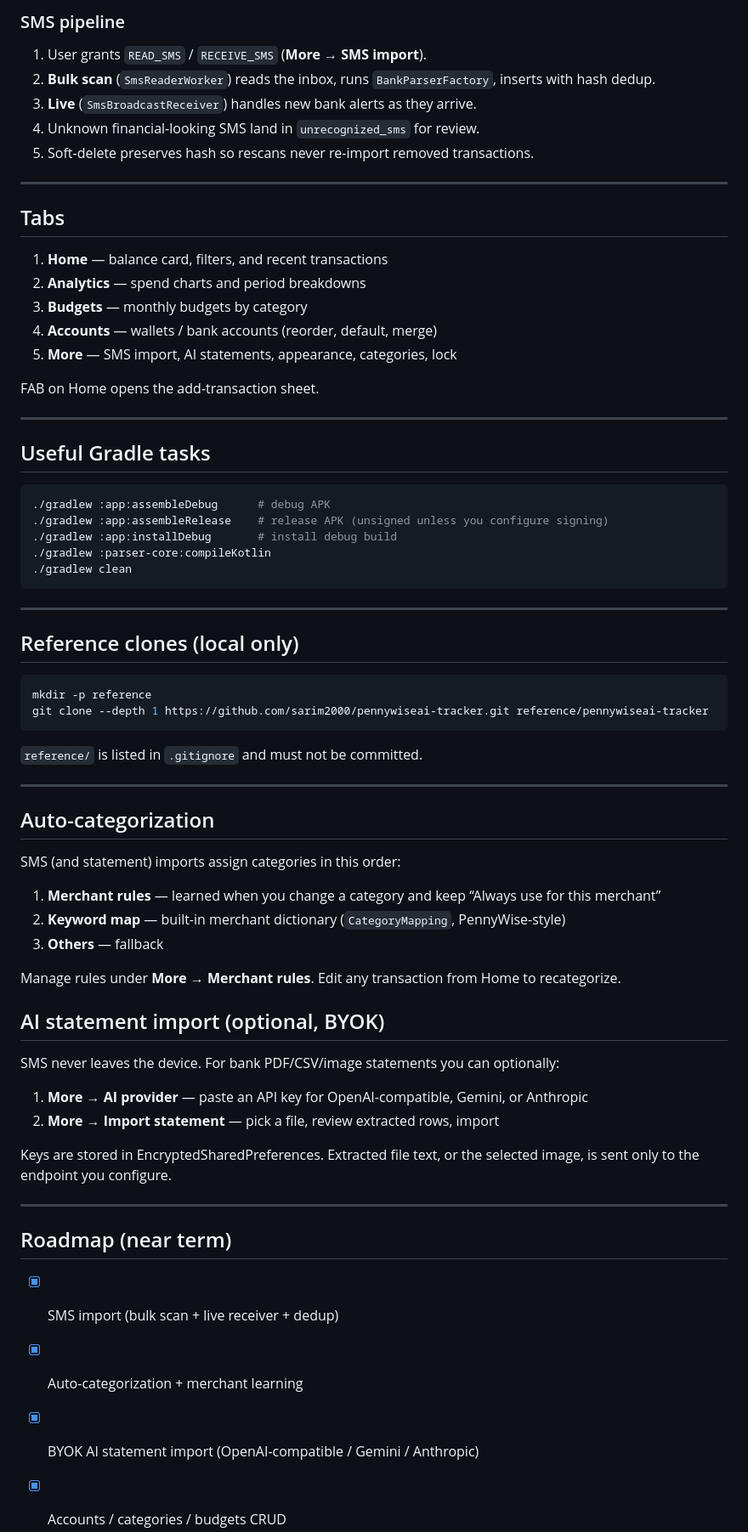
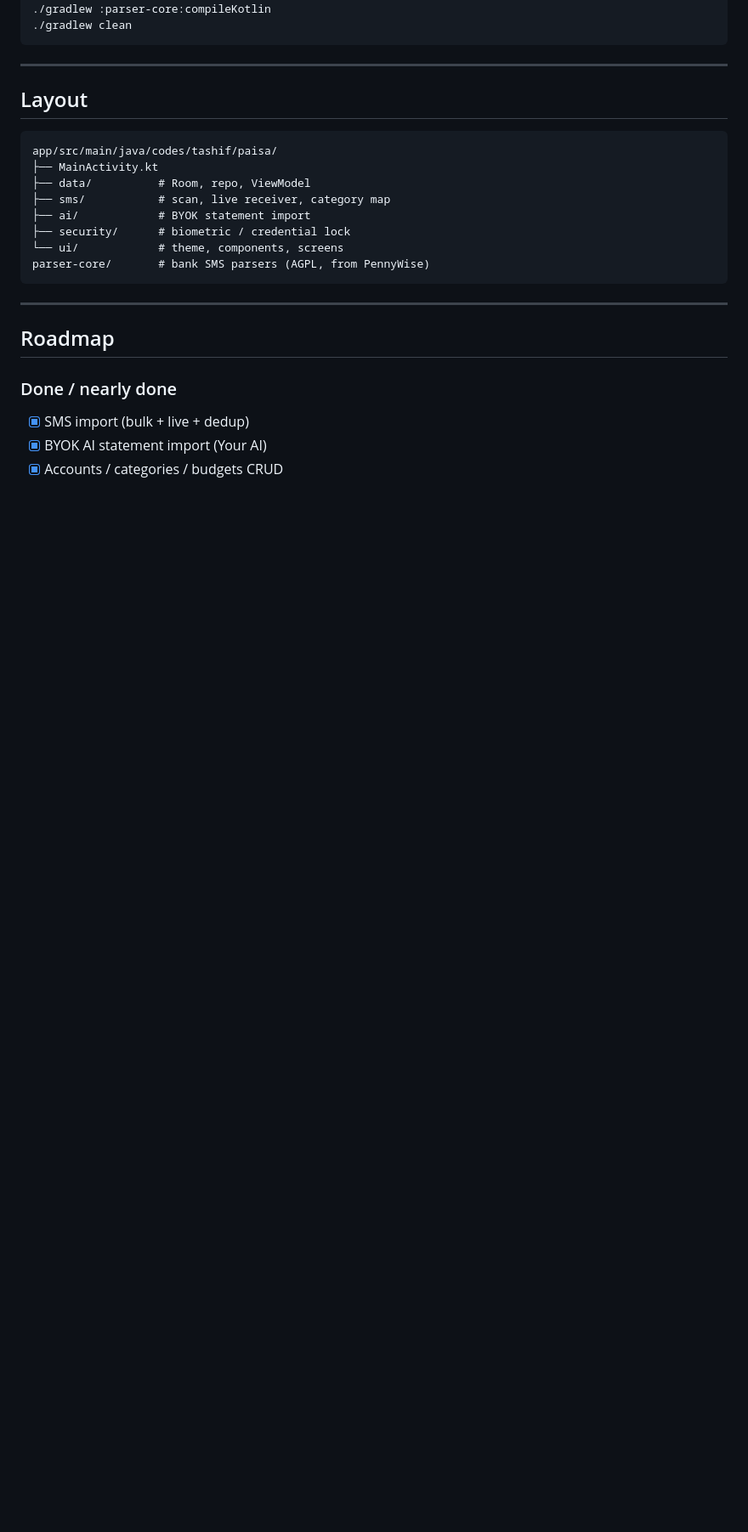
Before and after one commit to tashifkhan/Paisa, a Markdown page: README.md, the part around one of its changes. Shown at 85% size. GitHub-like rendering; blank space fills up the shorter version.

````diff
--- a/README.md
+++ b/README.md
@@ -144,73 +73,28 @@ parser-core/                 # bank SMS parsers (AGPL, from PennyWise)
-### SMS pipeline
-
-1. User grants `READ_SMS` / `RECEIVE_SMS` (**More → SMS import**).
-2. **Bulk scan** (`SmsReaderWorker`) reads the inbox, runs `BankParserFactory`, inserts with hash dedup.
-3. **Live** (`SmsBroadcastReceiver`) handles new bank alerts as they arrive.
-4. Unknown financial-looking SMS land in `unrecognized_sms` for review.
-5. Soft-delete preserves hash so rescans never re-import removed transactions.
-
----
-
-## Tabs
-
-1. **Home** — balance card, filters, and recent transactions
-2. **Analytics** — spend charts and period breakdowns
-3. **Budgets** — monthly budgets by category
-4. **Accounts** — wallets / bank accounts (reorder, default, merge)
-5. **More** — SMS import, AI statements, appearance, categories, lock
-
-FAB on Home opens the add-transaction sheet.
-
----
-
-## Useful Gradle tasks
-
-```bash
-./gradlew :app:assembleDebug      # debug APK
-./gradlew :app:assembleRelease    # release APK (unsigned unless you configure signing)
-./gradlew :app:installDebug       # install debug build
 ./gradlew :parser-core:compileKotlin
 ./gradlew clean
 ```
 
 ---
 
-## Reference clones (local only)
+## Layout
 
-```bash
-mkdir -p reference
-git clone --depth 1 https://github.com/sarim2000/pennywiseai-tracker.git reference/pennywiseai-tracker
 ```
-
-`reference/` is listed in `.gitignore` and must not be committed.
+app/src/main/java/codes/tashif/paisa/
+├── MainActivity.kt
+├── data/          # Room, repo, ViewModel
+├── sms/           # scan, live receiver, category map
+├── ai/            # BYOK statement import
+├── security/      # biometric / credential lock
+└── ui/            # theme, components, screens
+parser-core/       # bank SMS parsers (AGPL, from PennyWise)
+```
 
 ---
 
-## Auto-categorization
+## Roadmap
 
-SMS (and statement) imports assign categories in this order:
+### Done / nearly done
 
-1. **Merchant rules** — learned when you change a category and keep “Always use for this merchant”
-2. **Keyword map** — built-in merchant dictionary (`CategoryMapping`, PennyWise-style)
-3. **Others** — fallback
-
-Manage rules under **More → Merchant rules**. Edit any transaction from Home to recategorize.
-
-## AI statement import (optional, BYOK)
-
-SMS never leaves the device. For bank PDF/CSV/image statements you can optionally:
-
-1. **More → AI provider** — paste an API key for OpenAI-compatible, Gemini, or Anthropic
-2. **More → Import statement** — pick a file, review extracted rows, import
-
-Keys are stored in EncryptedSharedPreferences. Extracted file text, or the selected image, is sent
-only to the endpoint you configure.
-
----
-
-## Roadmap (near term)
-
-- [x] SMS import (bulk scan + live receiver + dedup)
-- [x] Auto-categorization + merchant learning
-- [x] BYOK AI statement import (OpenAI-compatible / Gemini / Anthropic)
+- [x] SMS import (bulk + live + dedup)
+- [x] BYOK AI statement import  (Your AI)
 - [x] Accounts / categories / budgets CRUD
````
Also changed, not shown: other parts of README.md (+94 -139 lines).
